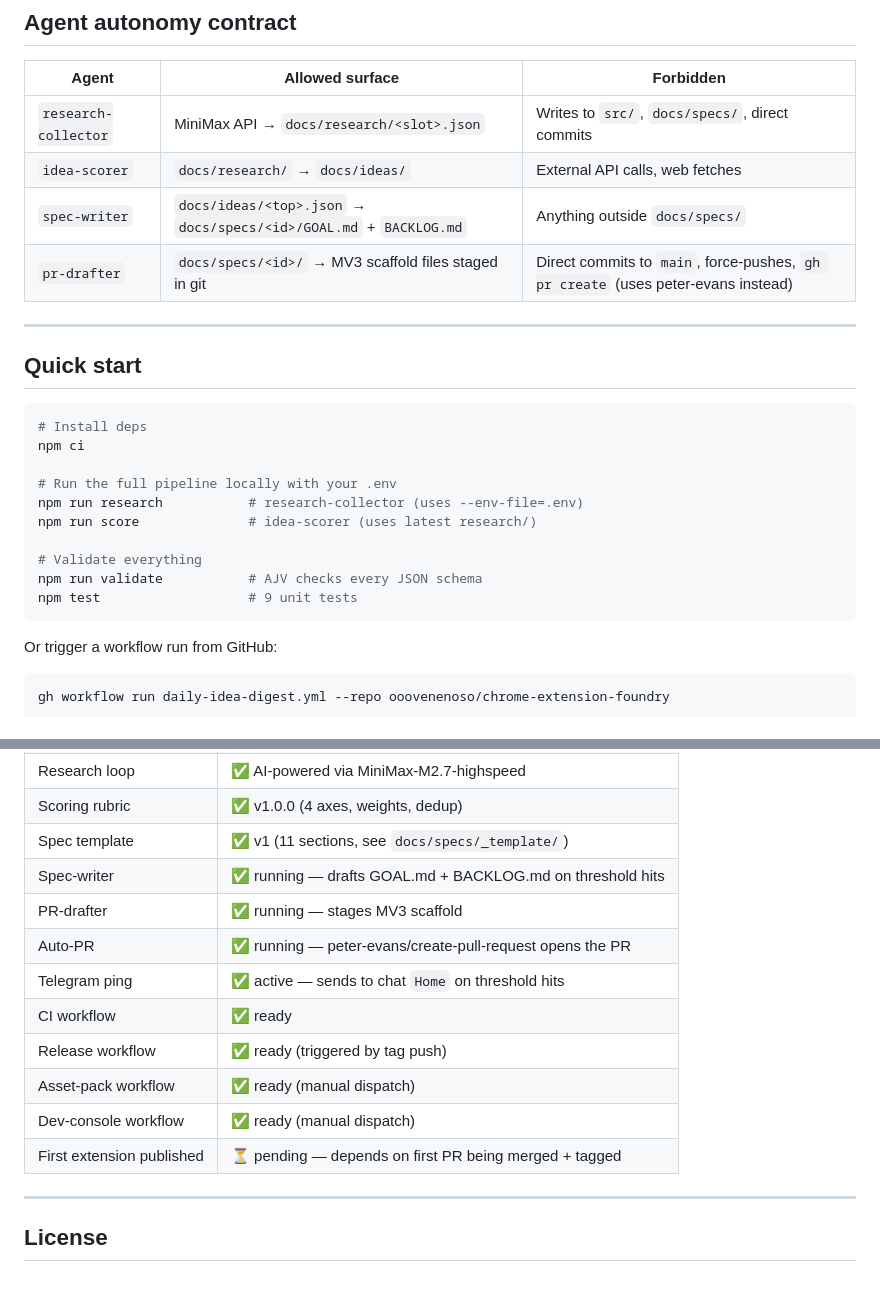
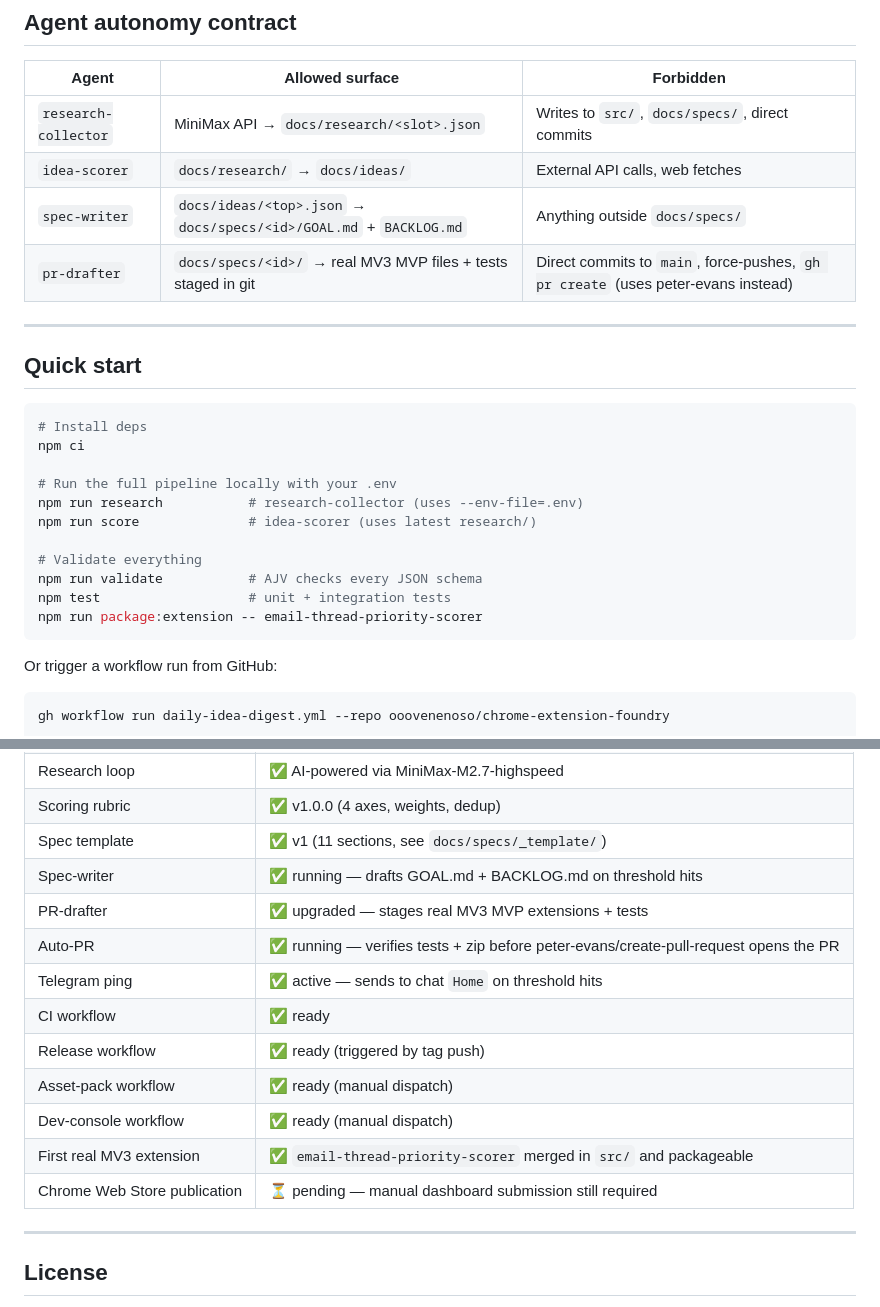
Before and after one commit to ooovenenoso/chrome-extension-foundry, a Markdown page: README.md, 2 parts joined by grey strips. GitHub-like rendering.

````diff
--- a/README.md
+++ b/README.md
@@ -196,7 +205,7 @@ Every spec carries a **monetization section** derived from the idea's WTP (willi
 | `research-collector` | MiniMax API → `docs/research/<slot>.json` | Writes to `src/`, `docs/specs/`, direct commits |
 | `idea-scorer` | `docs/research/` → `docs/ideas/` | External API calls, web fetches |
 | `spec-writer` | `docs/ideas/<top>.json` → `docs/specs/<id>/GOAL.md` + `BACKLOG.md` | Anything outside `docs/specs/` |
-| `pr-drafter` | `docs/specs/<id>/` → MV3 scaffold files staged in git | Direct commits to `main`, force-pushes, `gh pr create` (uses peter-evans instead) |
+| `pr-drafter` | `docs/specs/<id>/` → real MV3 MVP files + tests staged in git | Direct commits to `main`, force-pushes, `gh pr create` (uses peter-evans instead) |
 
 ---
 
@@ -212,7 +221,8 @@ npm run score              # idea-scorer (uses latest research/)
 
 # Validate everything
 npm run validate           # AJV checks every JSON schema
-npm test                   # 9 unit tests
+npm test                   # unit + integration tests
+npm run package:extension -- email-thread-priority-scorer
 ```
 
 Or trigger a workflow run from GitHub:
@@ -239,14 +249,15 @@ gh workflow run daily-idea-digest.yml \
 | Scoring rubric | ✅ v1.0.0 (4 axes, weights, dedup) |
 | Spec template | ✅ v1 (11 sections, see `docs/specs/_template/`) |
 | Spec-writer | ✅ running — drafts GOAL.md + BACKLOG.md on threshold hits |
-| PR-drafter | ✅ running — stages MV3 scaffold |
-| Auto-PR | ✅ running — peter-evans/create-pull-request opens the PR |
+| PR-drafter | ✅ upgraded — stages real MV3 MVP extensions + tests |
+| Auto-PR | ✅ running — verifies tests + zip before peter-evans/create-pull-request opens the PR |
 | Telegram ping | ✅ active — sends to chat `Home` on threshold hits |
 | CI workflow | ✅ ready |
 | Release workflow | ✅ ready (triggered by tag push) |
 | Asset-pack workflow | ✅ ready (manual dispatch) |
 | Dev-console workflow | ✅ ready (manual dispatch) |
-| First extension published | ⏳ pending — depends on first PR being merged + tagged |
+| First real MV3 extension | ✅ `email-thread-priority-scorer` merged in `src/` and packageable |
+| Chrome Web Store publication | ⏳ pending — manual dashboard submission still required |
 
 ---
 
````
Also changed, not shown: other parts of README.md (+24 -15 lines).
